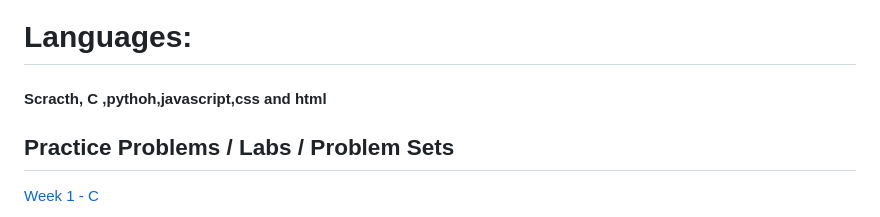
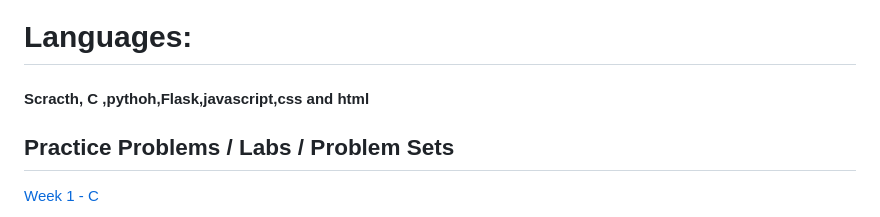
Before and after one commit to NAYLINNU/cs50, a Markdown page: README.md, the part around the change. Rendered like a GitHub page.

```diff
--- a/README.md
+++ b/README.md
@@ -2,7 +2,7 @@
 #### Video Demo: https://youtu.be/QQ5_KwBbz7Y?si=YXYusfFbu6gxh-8C
 
 # Languages:
-#### Scracth, C ,pythoh,javascript,css and html
+#### Scracth, C ,pythoh,Flask,javascript,css and html
 ## Practice Problems / Labs / Problem Sets
 [Week 1 - C](https://cs50.harvard.edu/x/2024/weeks/1/)
 
```
